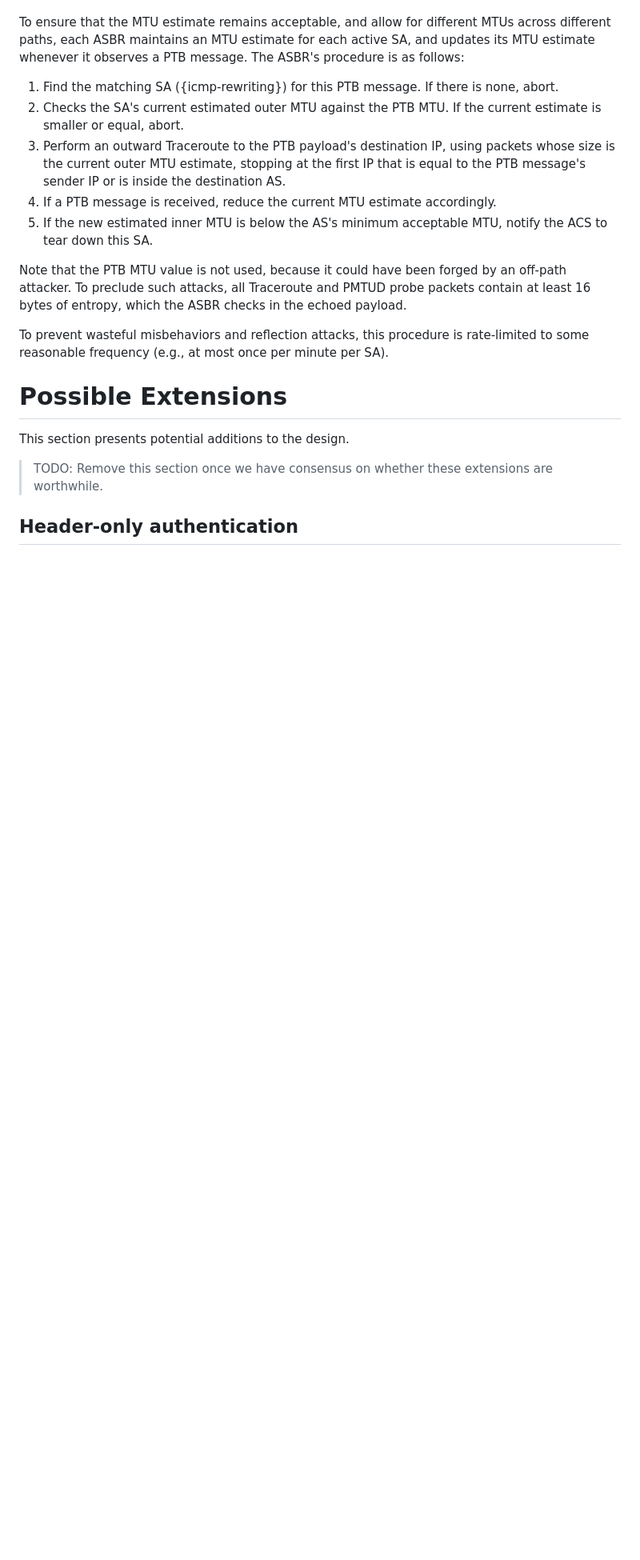
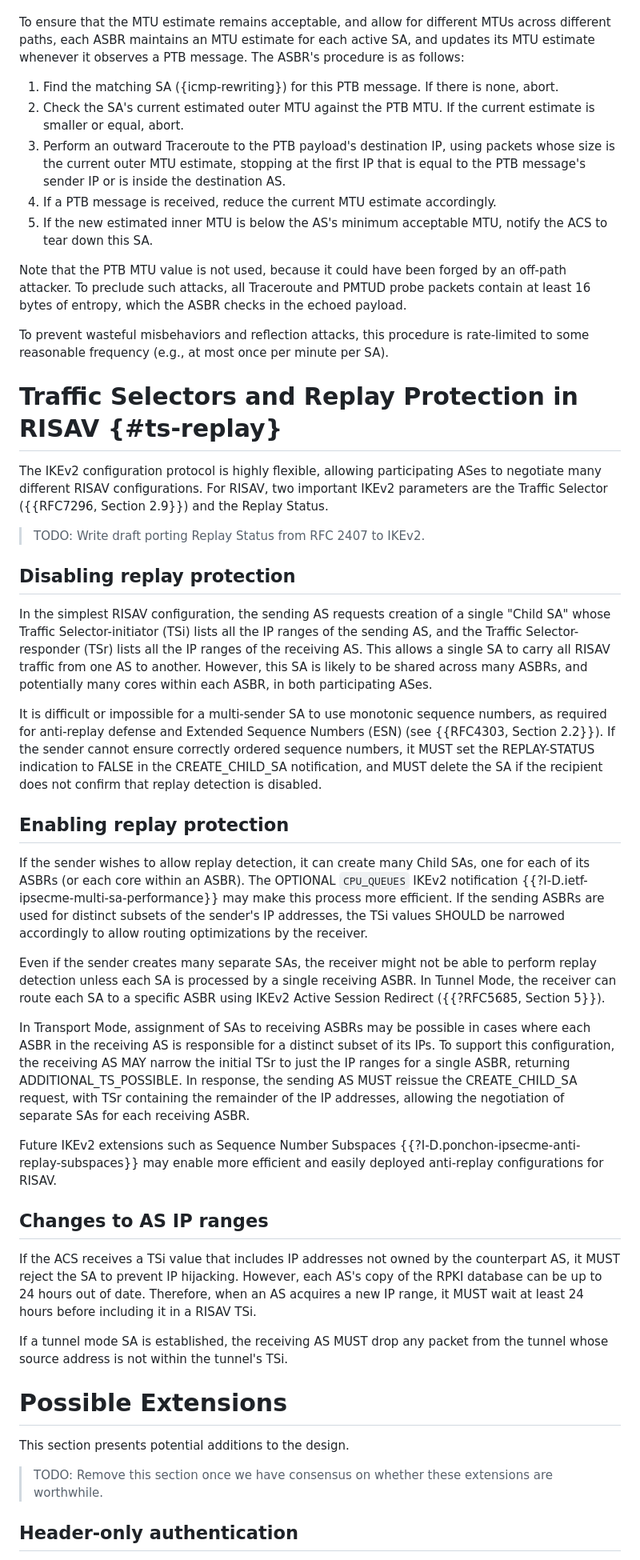
Before and after one commit to bemasc/risav, a Markdown page: draft-xu-risav.md, the part around one of its changes. Shown at 80% size. Drawn GitHub-style; blank space fills up the shorter version.

```diff
--- a/draft-xu-risav.md
+++ b/draft-xu-risav.md
@@ -373,7 +361,7 @@ The initial MTU estimate may not be correct indefinitely:
 To ensure that the MTU estimate remains acceptable, and allow for different MTUs across different paths, each ASBR maintains an MTU estimate for each active SA, and updates its MTU estimate whenever it observes a PTB message.  The ASBR's procedure is as follows:
 
 1. Find the matching SA ({icmp-rewriting}) for this PTB message.  If there is none, abort.
-1. Checks the SA's current estimated outer MTU against the PTB MTU.  If the current estimate is smaller or equal, abort.
+1. Check the SA's current estimated outer MTU against the PTB MTU.  If the current estimate is smaller or equal, abort.
 1. Perform an outward Traceroute to the PTB payload's destination IP, using packets whose size is the current outer MTU estimate, stopping at the first IP that is equal to the PTB message's sender IP or is inside the destination AS.
 1. If a PTB message is received, reduce the current MTU estimate accordingly.
 1. If the new estimated inner MTU is below the AS's minimum acceptable MTU, notify the ACS to tear down this SA.
@@ -381,6 +369,34 @@ To ensure that the MTU estimate remains acceptable, and allow for different MTUs
 Note that the PTB MTU value is not used, because it could have been forged by an off-path attacker.  To preclude such attacks, all Traceroute and PMTUD probe packets contain at least 16 bytes of entropy, which the ASBR checks in the echoed payload.
 
 To prevent wasteful misbehaviors and reflection attacks, this procedure is rate-limited to some reasonable frequency (e.g., at most once per minute per SA).
+
+# Traffic Selectors and Replay Protection in RISAV {#ts-replay}
+
+The IKEv2 configuration protocol is highly flexible, allowing participating ASes to negotiate many different RISAV configurations.  For RISAV, two important IKEv2 parameters are the Traffic Selector ({{RFC7296, Section 2.9}}) and the Replay Status.
+
+> TODO: Write draft porting Replay Status from RFC 2407 to IKEv2.
+
+## Disabling replay protection
+
+In the simplest RISAV configuration, the sending AS requests creation of a single "Child SA" whose Traffic Selector-initiator (TSi) lists all the IP ranges of the sending AS, and the Traffic Selector-responder (TSr) lists all the IP ranges of the receiving AS.  This allows a single SA to carry all RISAV traffic from one AS to another.  However, this SA is likely to be shared across many ASBRs, and potentially many cores within each ASBR, in both participating ASes.
+
+It is difficult or impossible for a multi-sender SA to use monotonic sequence numbers, as required for anti-replay defense and Extended Sequence Numbers (ESN) (see {{RFC4303, Section 2.2}}).  If the sender cannot ensure correctly ordered sequence numbers, it MUST set the REPLAY-STATUS indication to FALSE in the CREATE_CHILD_SA notification, and MUST delete the SA if the recipient does not confirm that replay detection is disabled.
+
+## Enabling replay protection
+
+If the sender wishes to allow replay detection, it can create many Child SAs, one for each of its ASBRs (or each core within an ASBR).  The OPTIONAL `CPU_QUEUES` IKEv2 notification {{?I-D.ietf-ipsecme-multi-sa-performance}} may make this process more efficient.  If the sending ASBRs are used for distinct subsets of the sender's IP addresses, the TSi values SHOULD be narrowed accordingly to allow routing optimizations by the receiver.
+
+Even if the sender creates many separate SAs, the receiver might not be able to perform replay detection unless each SA is processed by a single receiving ASBR.  In Tunnel Mode, the receiver can route each SA to a specific ASBR using IKEv2 Active Session Redirect ({{?RFC5685, Section 5}}).
+
+In Transport Mode, assignment of SAs to receiving ASBRs may be possible in cases where each ASBR in the receiving AS is responsible for a distinct subset of its IPs.  To support this configuration, the receiving AS MAY narrow the initial TSr to just the IP ranges for a single ASBR, returning ADDITIONAL_TS_POSSIBLE.  In response, the sending AS MUST reissue the CREATE_CHILD_SA request, with TSr containing the remainder of the IP addresses, allowing the negotiation of separate SAs for each receiving ASBR.
+
+Future IKEv2 extensions such as Sequence Number Subspaces {{?I-D.ponchon-ipsecme-anti-replay-subspaces}} may enable more efficient and easily deployed anti-replay configurations for RISAV.
+
+## Changes to AS IP ranges
+
+If the ACS receives a TSi value that includes IP addresses not owned by the counterpart AS, it MUST reject the SA to prevent IP hijacking.  However, each AS's copy of the RPKI database can be up to 24 hours out of date.  Therefore, when an AS acquires a new IP range, it MUST wait at least 24 hours before including it in a RISAV TSi.
+
+If a tunnel mode SA is established, the receiving AS MUST drop any packet from the tunnel whose source address is not within the tunnel's TSi.
 
 # Possible Extensions
 
```
Also changed, not shown: other parts of draft-xu-risav.md (+10 -21 lines).
